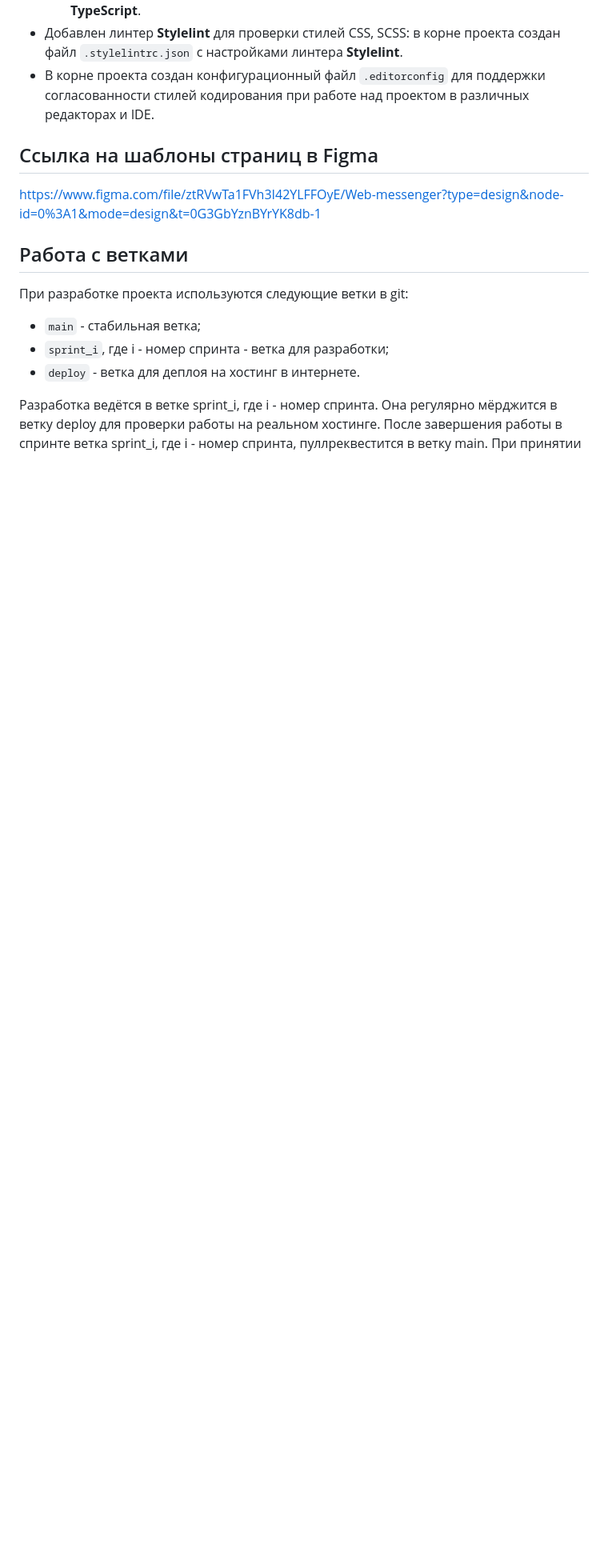
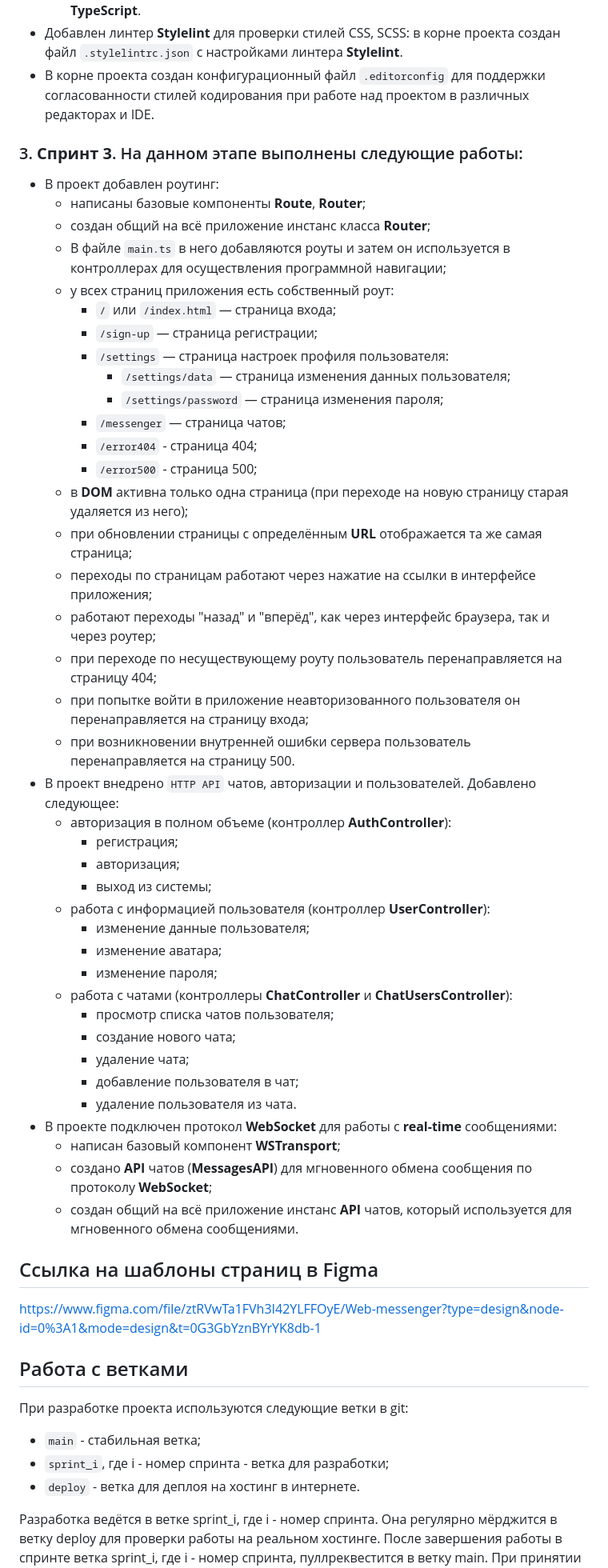
Before and after one commit to unreal-zorro/middle.messenger.praktikum.yandex, a Markdown page: README.md, the part around the change printed below. Shown: that part at 80% size. Drawn GitHub-style; blank space fills up the shorter version.

```diff
--- a/README.md
+++ b/README.md
@@ -53,6 +53,48 @@
 - Добавлен линтер **Stylelint** для проверки стилей CSS, SCSS: в корне проекта создан файл `.stylelintrc.json` с настройками линтера **Stylelint**.
 - В корне проекта создан конфигурационный файл `.editorconfig` для поддержки согласованности стилей кодирования при работе над проектом в различных редакторах и IDE.
 
+### 3. **Спринт 3**. На данном этапе выполнены следующие работы:
+
+- В проект добавлен роутинг:
+  - написаны базовые компоненты **Route**, **Router**;
+  - создан общий на всё приложение инстанс класса **Router**;
+  - В файле `main.ts` в него добавляются роуты и затем он используется в контроллерах для осуществления программной навигации;
+  - у всех страниц приложения есть собственный роут:
+    - `/` или `/index.html` — страница входа;
+    - `/sign-up` — страница регистрации;
+    - `/settings` — страница настроек профиля пользователя:
+      - `/settings/data` — страница изменения данных пользователя;
+      - `/settings/password` — страница изменения пароля;
+    - `/messenger` — страница чатов;
+    - `/error404` - страница 404;
+    - `/error500` - страница 500;
+  - в **DOM** активна только одна страница (при переходе на новую страницу старая удаляется из него);
+  - при обновлении страницы с определённым **URL** отображается та же самая страница;
+  - переходы по страницам работают через нажатие на ссылки в интерфейсе приложения;
+  - работают переходы "назад" и "вперёд", как через интерфейс браузера, так и через роутер;
+  - при переходе по несуществующему роуту пользователь перенаправляется на страницу 404;
+  - при попытке войти в приложение неавторизованного пользователя он перенаправляется на страницу входа;
+  - при возникновении внутренней ошибки сервера пользователь перенаправляется на страницу 500.
+- В проект внедрено `HTTP API` чатов, авторизации и пользователей. Добавлено следующее:
+  - авторизация в полном объеме (контроллер **AuthController**):
+    - регистрация;
+    - авторизация;
+    - выход из системы;
+  - работа с информацией пользователя (контроллер **UserController**):
+    - изменение данные пользователя;
+    - изменение аватара;
+    - изменение пароля;
+  - работа с чатами (контроллеры **ChatController** и **ChatUsersController**):
+    - просмотр списка чатов пользователя;
+    - создание нового чата;
+    - удаление чата;
+    - добавление пользователя в чат;
+    - удаление пользователя из чата.
+- В проекте подключен протокол **WebSocket** для работы с **real-time** сообщениями:
+  - написан базовый компонент **WSTransport**;
+  - создано **API** чатов (**MessagesAPI**) для мгновенного обмена сообщения по протоколу **WebSocket**;
+  - создан общий на всё приложение инстанс **API** чатов, который используется для мгновенного обмена сообщениями.
+
 ## Ссылка на шаблоны страниц в Figma
 
 https://www.figma.com/file/ztRVwTa1FVh3I42YLFFOyE/Web-messenger?type=design&node-id=0%3A1&mode=design&t=0G3GbYznBYrYK8db-1
```
Also changed, not shown: other parts of README.md (+26 -18 lines).
